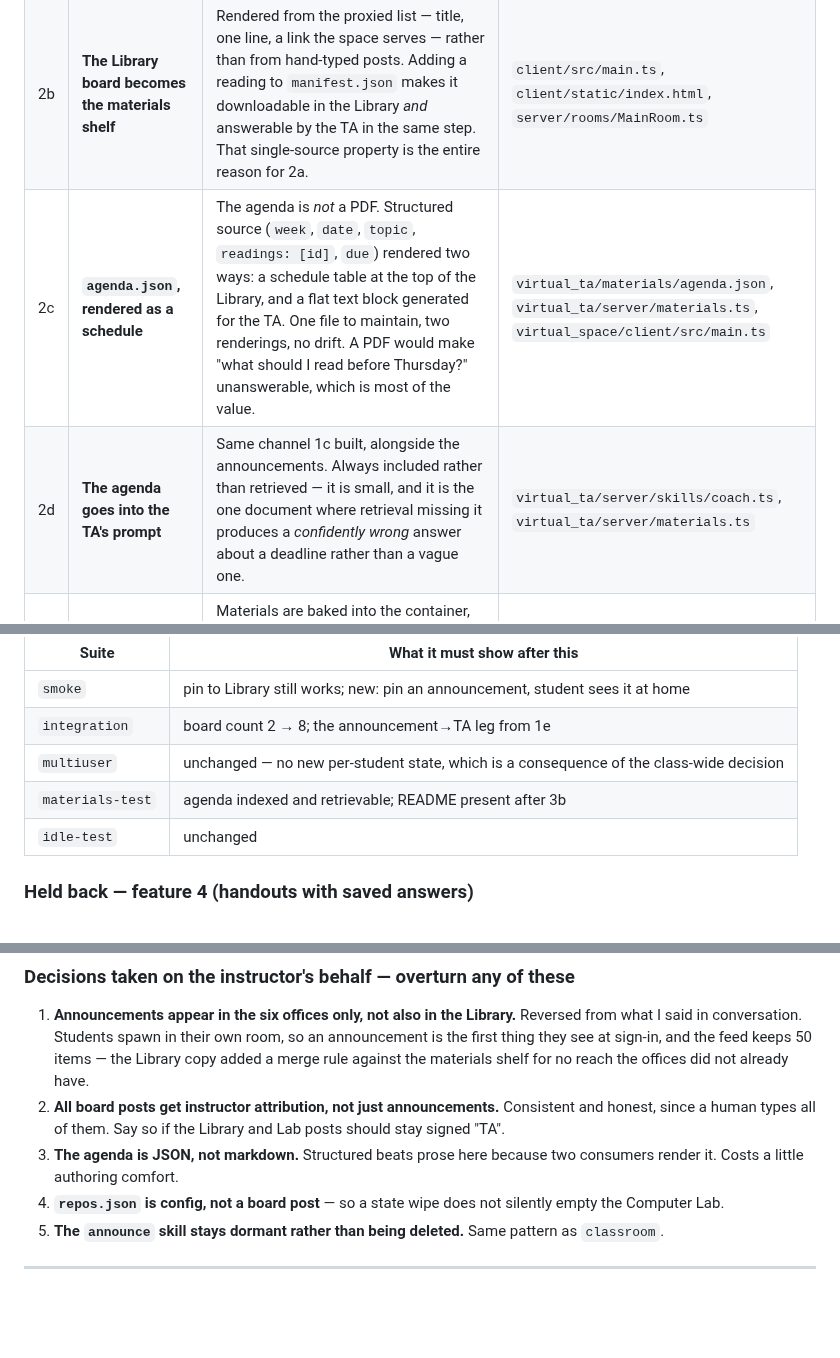
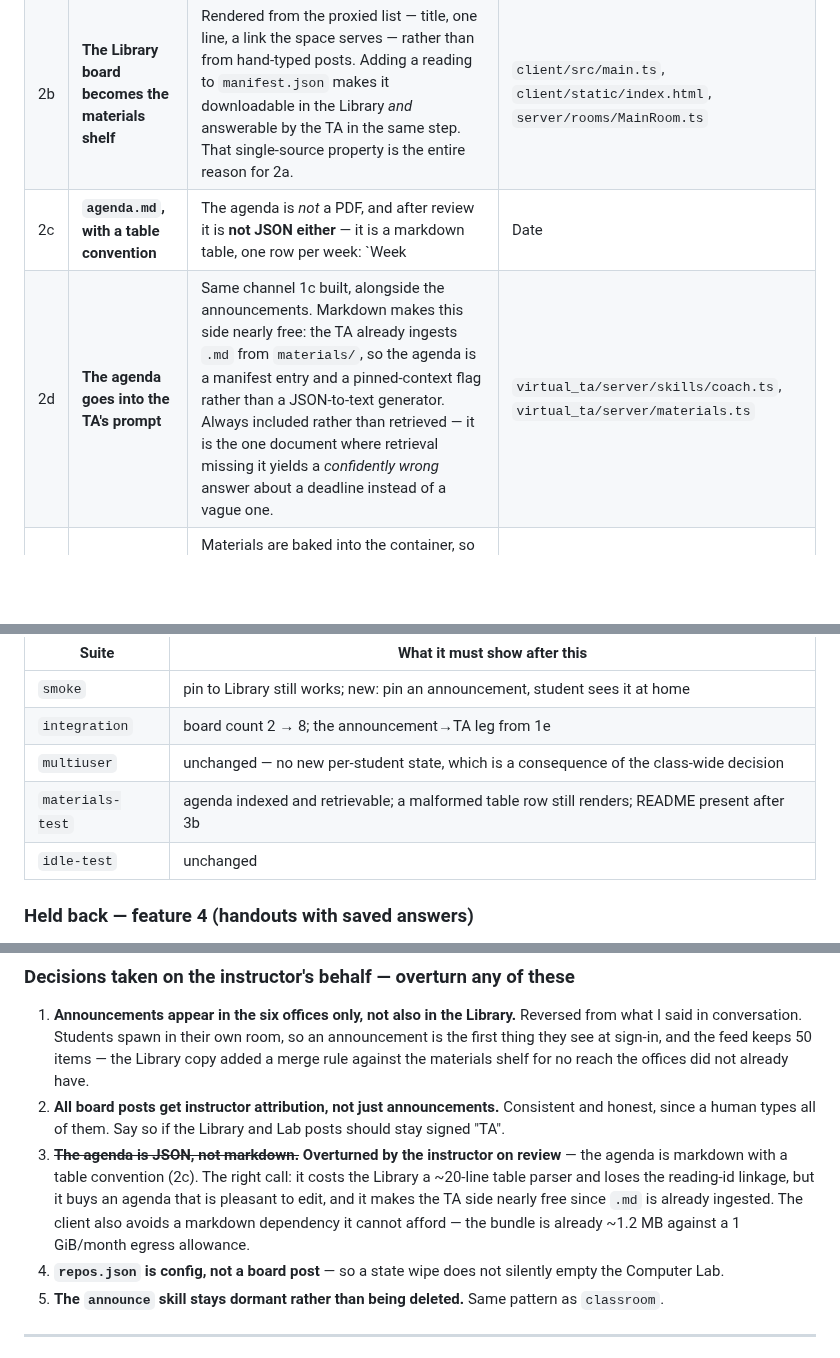
Before and after one commit to jadexq/STAT689-website, a Markdown page: plan/app-changes.md, 3 parts joined by grey strips. GitHub-like rendering; blank space fills up the shorter version.

Commit message:
Plan: the agenda is markdown, not JSON
Overturned on review. Markdown wins on the axis that actually decides
whether an agenda is useful: an agenda that is annoying to edit goes stale,
and stale is the failure mode that matters.

It also makes the TA side nearly free -- .md is already ingested from
materials/, so 2d becomes a manifest entry rather than a JSON-to-text
generator -- and it keeps a markdown dependency out of a client bundle that
is already 1.2 MB against a 1 GiB/month egress allowance.

What it costs is recorded rather than glossed: the reading-id linkage, and
a ~20-line table parser in the Library that must render an unparseable row
verbatim instead of dropping it.

Co-Authored-By: Claude Opus 5 <noreply@anthropic.com>

```diff
--- a/plan/app-changes.md
+++ b/plan/app-changes.md
@@ -123,8 +123,8 @@ discover on day one that they cannot read their own noticeboard.
 |---|---|---|---|
 | 2a | **The space proxies the corpus** | `GET /api/materials` (list, forwarded to `TA_BASE_URL`) and `GET /api/materials/:id/file` (bytes). The browser cannot reach the TA; this is the bridge. Path traversal is already refused inside `materials.ts`, and `:id` is looked up in the manifest rather than joined onto a path, so the proxy adds no new file-system surface. | `virtual_space/server/index.ts` |
 | 2b | **The Library board becomes the materials shelf** | Rendered from the proxied list — title, one line, a link the space serves — rather than from hand-typed posts. Adding a reading to `manifest.json` makes it downloadable in the Library *and* answerable by the TA in the same step. That single-source property is the entire reason for 2a. | `client/src/main.ts`, `client/static/index.html`, `server/rooms/MainRoom.ts` |
-| 2c | **`agenda.json`, rendered as a schedule** | The agenda is *not* a PDF. Structured source (`week`, `date`, `topic`, `readings: [id]`, `due`) rendered two ways: a schedule table at the top of the Library, and a flat text block generated for the TA. One file to maintain, two renderings, no drift. A PDF would make "what should I read before Thursday?" unanswerable, which is most of the value. | `virtual_ta/materials/agenda.json`, `virtual_ta/server/materials.ts`, `virtual_space/client/src/main.ts` |
-| 2d | **The agenda goes into the TA's prompt** | Same channel 1c built, alongside the announcements. Always included rather than retrieved — it is small, and it is the one document where retrieval missing it produces a *confidently wrong* answer about a deadline rather than a vague one. | `virtual_ta/server/skills/coach.ts`, `virtual_ta/server/materials.ts` |
+| 2c | **`agenda.md`, with a table convention** | The agenda is *not* a PDF, and after review it is **not JSON either** — it is a markdown table, one row per week: `Week | Date | Topic | Read | Due`. Markdown because an agenda that is annoying to edit is an agenda that goes stale, and stale is the one failure mode that matters. The server parses the table best-effort for the schedule rendering; **if a row does not parse it is rendered verbatim rather than dropped**, so a stray `|` degrades the display instead of silently losing a week. | `virtual_ta/materials/agenda.md`, `virtual_ta/server/materials.ts`, `virtual_space/client/src/main.ts` |
+| 2d | **The agenda goes into the TA's prompt** | Same channel 1c built, alongside the announcements. Markdown makes this side nearly free: the TA already ingests `.md` from `materials/`, so the agenda is a manifest entry and a pinned-context flag rather than a JSON-to-text generator. Always included rather than retrieved — it is the one document where retrieval missing it yields a *confidently wrong* answer about a deadline instead of a vague one. | `virtual_ta/server/skills/coach.ts`, `virtual_ta/server/materials.ts` |
 | 2e | **Upload without a redeploy** *(droppable)* | Materials are baked into the container, so today a new reading costs a build. Read `DATA_DIR/ta/materials` in addition to the repo directory, with an upload form on the admin card. Last in the step so it can be cut without disturbing 2a–2d. | `virtual_ta/server/materials.ts`, `virtual_ta/server/index.ts`, `virtual_space/server/index.ts`, `client/*` |
 
 **On 2e:** it is the difference between "adding a reading is a git commit and a deploy" and
@@ -161,7 +161,7 @@ still holds — the first four suites run against a fresh server, in order.
 | `smoke` | pin to Library still works; new: pin an announcement, student sees it at home |
 | `integration` | board count 2 → 8; the announcement→TA leg from 1e |
 | `multiuser` | unchanged — no new per-student state, which is a consequence of the class-wide decision |
-| `materials-test` | agenda indexed and retrievable; README present after 3b |
+| `materials-test` | agenda indexed and retrievable; a malformed table row still renders; README present after 3b |
 | `idle-test` | unchanged |
 
 ### Held back — feature 4 (handouts with saved answers)
@@ -182,8 +182,12 @@ and same FERPA footing as the conversation logs.
    against the materials shelf for no reach the offices did not already have.
 2. **All board posts get instructor attribution, not just announcements.** Consistent and honest,
    since a human types all of them. Say so if the Library and Lab posts should stay signed "TA".
-3. **The agenda is JSON, not markdown.** Structured beats prose here because two consumers render
-   it. Costs a little authoring comfort.
+3. ~~**The agenda is JSON, not markdown.**~~ **Overturned by the instructor on review** — the
+   agenda is markdown with a table convention (2c). The right call: it costs the Library a
+   ~20-line table parser and loses the reading-id linkage, but it buys an agenda that is
+   pleasant to edit, and it makes the TA side nearly free since `.md` is already ingested. The
+   client also avoids a markdown dependency it cannot afford — the bundle is already ~1.2 MB
+   against a 1 GiB/month egress allowance.
 4. **`repos.json` is config, not a board post** — so a state wipe does not silently empty the
    Computer Lab.
 5. **The `announce` skill stays dormant rather than being deleted.** Same pattern as `classroom`.
```
